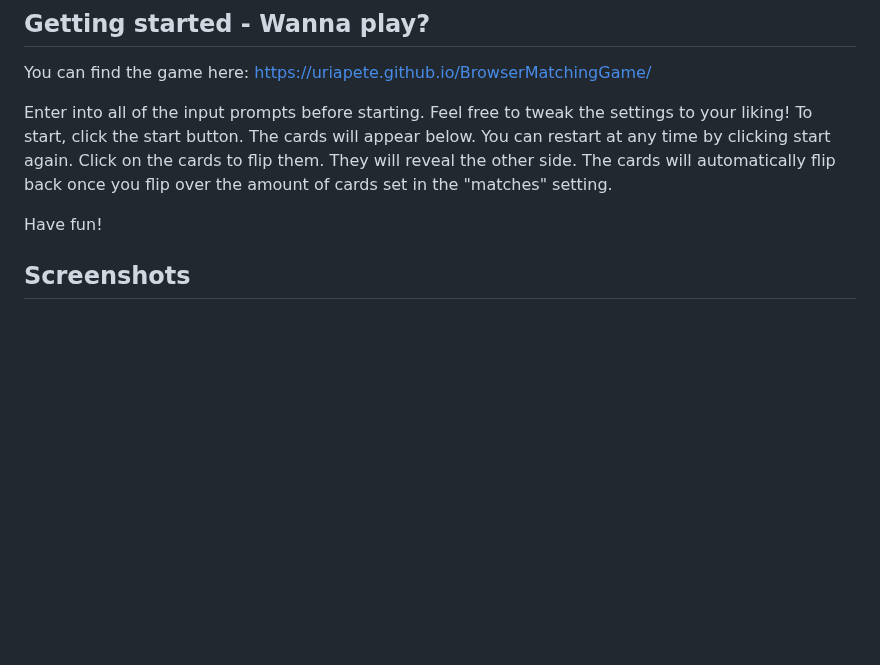
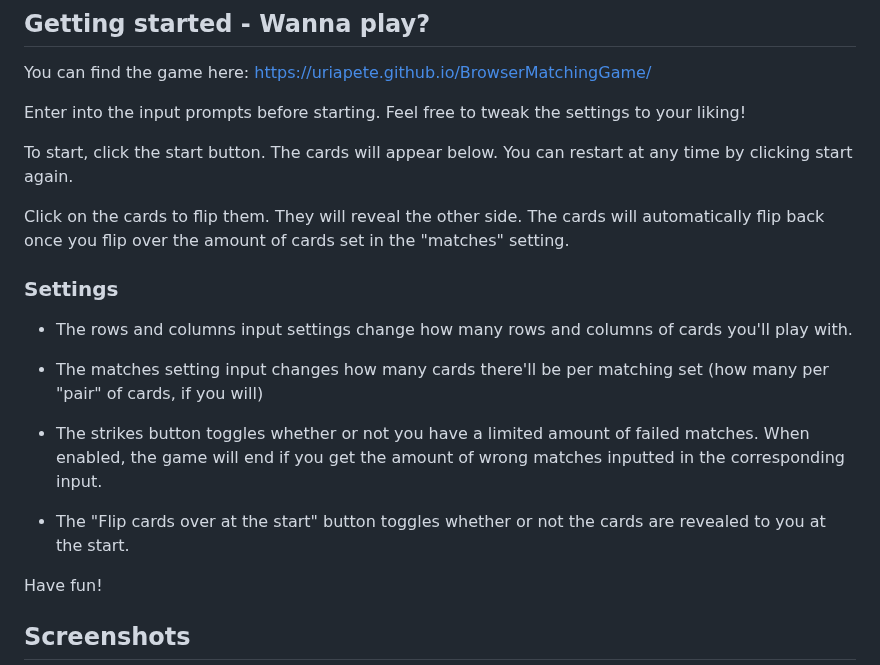
Before and after one commit to uriapete/BrowserMatchingGame, a Markdown page: README.md, the part around the change. Rendered like a GitHub page; blank space fills up the shorter version.

Commit message:
Added settings section to README.md

```diff
--- a/README.md
+++ b/README.md
@@ -6,9 +6,21 @@ A simple card matching game where you match numbers. Has customization for amoun
 
 You can find the game here: https://uriapete.github.io/BrowserMatchingGame/
 
-Enter into all of the input prompts before starting. Feel free to tweak the settings to your liking!
+Enter into the input prompts before starting. Feel free to tweak the settings to your liking!
+
 To start, click the start button. The cards will appear below. You can restart at any time by clicking start again.
+
 Click on the cards to flip them. They will reveal the other side. The cards will automatically flip back once you flip over the amount of cards set in the "matches" setting.
+
+### Settings
+
+- The rows and columns input settings change how many rows and columns of cards you'll play with.
+
+- The matches setting input changes how many cards there'll be per matching set (how many per "pair" of cards, if you will)
+
+- The strikes button toggles whether or not you have a limited amount of failed matches. When enabled, the game will end if you get the amount of wrong matches inputted in the corresponding input.
+
+- The "Flip cards over at the start" button toggles whether or not the cards are revealed to you at the start.
 
 Have fun!
 
```
